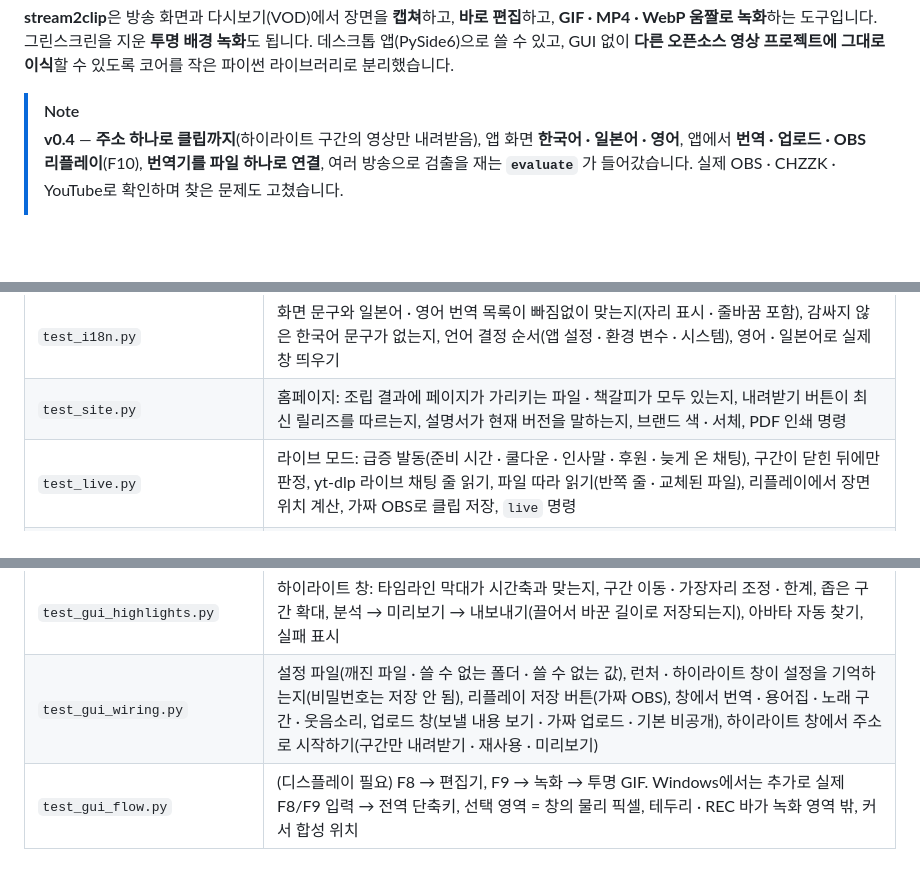
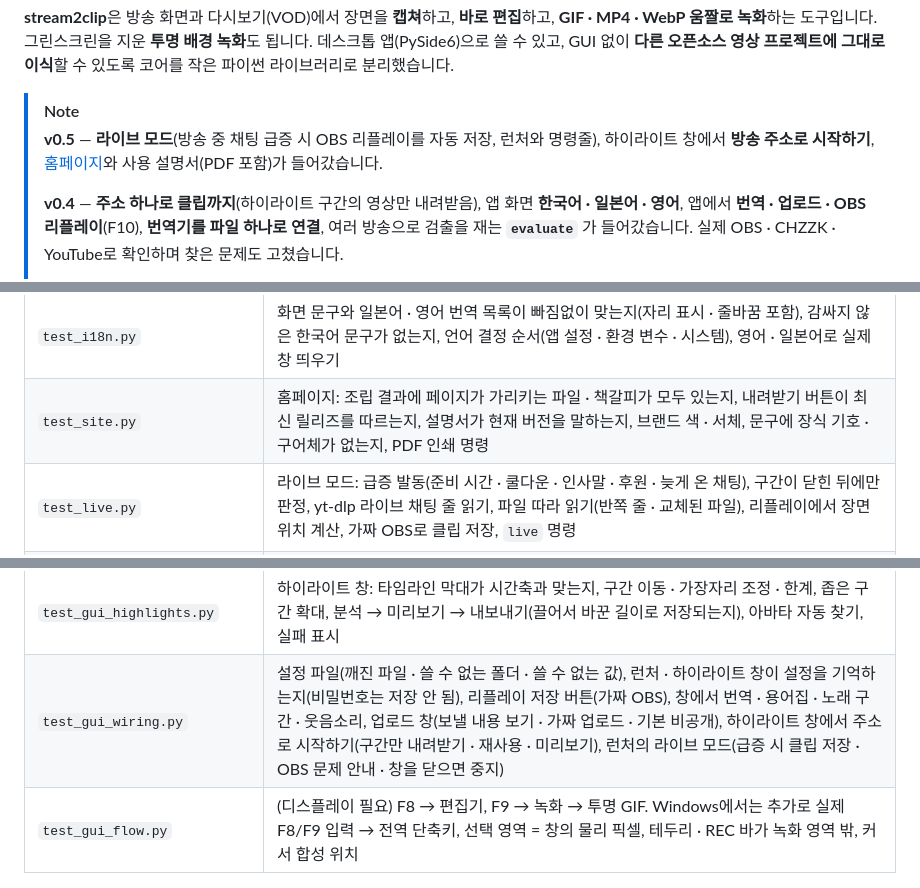
Before and after one commit to BudongJW/stream2clip, a Markdown page: README.md, 3 parts joined by grey strips. GitHub-like rendering; blank space fills up the shorter version.

```diff
--- a/README.md
+++ b/README.md
@@ -52,6 +52,8 @@
 **stream2clip**은 방송 화면과 다시보기(VOD)에서 장면을 **캡쳐**하고, **바로 편집**하고, **GIF · MP4 · WebP 움짤로 녹화**하는 도구입니다. 그린스크린을 지운 **투명 배경 녹화**도 됩니다. 데스크톱 앱(PySide6)으로 쓸 수 있고, GUI 없이 **다른 오픈소스 영상 프로젝트에 그대로 이식**할 수 있도록 코어를 작은 파이썬 라이브러리로 분리했습니다.
 
 > [!NOTE]
+> **v0.5** — **라이브 모드**(방송 중 채팅 급증 시 OBS 리플레이를 자동 저장, 런처와 명령줄), 하이라이트 창에서 **방송 주소로 시작하기**, [홈페이지](https://budongjw.github.io/stream2clip/)와 사용 설명서(PDF 포함)가 들어갔습니다.
+>
 > **v0.4** — **주소 하나로 클립까지**(하이라이트 구간의 영상만 내려받음), 앱 화면 **한국어 · 일본어 · 영어**, 앱에서 **번역 · 업로드 · OBS 리플레이**(F10), **번역기를 파일 하나로 연결**, 여러 방송으로 검출을 재는 **`evaluate`** 가 들어갔습니다. 실제 OBS · CHZZK · YouTube로 확인하며 찾은 문제도 고쳤습니다.
 >
 > **v0.3** — 앱에 **하이라이트 창**이 생겼고, **아바타 위치 자동 찾기**, **CHZZK · SOOP 채팅 수집**, **자막 번역 + 이름 용어집**, **노래 구간 검출**, **OBS 리플레이 버퍼 → 클립**, **YouTube 업로드**, **Windows 실행 파일**이 들어갔습니다. 바뀐 내용은 [CHANGELOG.md](CHANGELOG.md)에 있습니다.
@@ -955,7 +958,7 @@ xvfb-run -a pytest
 | `test_cli.py` | CLI 명령 (`auto` 전체 흐름 포함) |
 | `test_translation.py` | 용어집(긴 이름 우선), 번역 후 시간 유지 · 이름 고정 · 두 줄 자막 · 묶음 전송, Holodex 초안, `--translate` |
 | `test_i18n.py` | 화면 문구와 일본어 · 영어 번역 목록이 빠짐없이 맞는지(자리 표시 · 줄바꿈 포함), 감싸지 않은 한국어 문구가 없는지, 언어 결정 순서(앱 설정 · 환경 변수 · 시스템), 영어 · 일본어로 실제 창 띄우기 |
-| `test_site.py` | 홈페이지: 조립 결과에 페이지가 가리키는 파일 · 책갈피가 모두 있는지, 내려받기 버튼이 최신 릴리즈를 따르는지, 설명서가 현재 버전을 말하는지, 브랜드 색 · 서체, PDF 인쇄 명령 |
+| `test_site.py` | 홈페이지: 조립 결과에 페이지가 가리키는 파일 · 책갈피가 모두 있는지, 내려받기 버튼이 최신 릴리즈를 따르는지, 설명서가 현재 버전을 말하는지, 브랜드 색 · 서체, 문구에 장식 기호 · 구어체가 없는지, PDF 인쇄 명령 |
 | `test_live.py` | 라이브 모드: 급증 발동(준비 시간 · 쿨다운 · 인사말 · 후원 · 늦게 온 채팅), 구간이 닫힌 뒤에만 판정, yt-dlp 라이브 채팅 줄 읽기, 파일 따라 읽기(반쪽 줄 · 교체된 파일), 리플레이에서 장면 위치 계산, 가짜 OBS로 클립 저장, `live` 명령 |
 | `test_evaluation.py` | 댓글에서 타임스탬프 읽기(시각이 아닌 숫자 제외), 가까운 표시 묶기 · 댓글 수 세기, precision · recall · 무작위 기대값 계산, 설정값 바꿔 가며 비교, `evaluate` · `fetch --comments` |
 | `test_sections.py` | 주소로 시작하기: 하이라이트 구간만 내려받기(여유 시간 · 이미 받은 파일 재사용), 구간 파일에서 잘라도 자막 · 설명란은 방송 시각 기준, CHZZK 구간에서만 ffmpeg 확장자 검사 끄기, `clips <주소>` · `auto <주소>`, 방송별 폴더 이름, 정보 · 채팅만 받기(재사용 · CHZZK/SOOP 정보 거부) |
@@ -965,7 +968,7 @@ xvfb-run -a pytest
 | `test_packaging.py` | 빌드 스크립트(이름 · 명령 · 아이콘 · ffmpeg 복사 · zip), 빌드된 실행 파일이 옆의 ffmpeg를 먼저 쓰는지, yt-dlp 실행 경로 |
 | `test_gui.py` | 실제 마우스 이벤트로 편집기 조작, HiDPI 좌표(125% · 150% · 175%에서 선택 크기 일정), 클립보드 복사, 녹화 테두리가 영역을 덮지 않음, 앱 아이콘 크기 구성 · 마스코트 이미지 |
 | `test_gui_highlights.py` | 하이라이트 창: 타임라인 막대가 시간축과 맞는지, 구간 이동 · 가장자리 조정 · 한계, 좁은 구간 확대, 분석 → 미리보기 → 내보내기(끌어서 바꾼 길이로 저장되는지), 아바타 자동 찾기, 실패 표시 |
-| `test_gui_wiring.py` | 설정 파일(깨진 파일 · 쓸 수 없는 폴더 · 쓸 수 없는 값), 런처 · 하이라이트 창이 설정을 기억하는지(비밀번호는 저장 안 됨), 리플레이 저장 버튼(가짜 OBS), 창에서 번역 · 용어집 · 노래 구간 · 웃음소리, 업로드 창(보낼 내용 보기 · 가짜 업로드 · 기본 비공개), 하이라이트 창에서 주소로 시작하기(구간만 내려받기 · 재사용 · 미리보기) |
+| `test_gui_wiring.py` | 설정 파일(깨진 파일 · 쓸 수 없는 폴더 · 쓸 수 없는 값), 런처 · 하이라이트 창이 설정을 기억하는지(비밀번호는 저장 안 됨), 리플레이 저장 버튼(가짜 OBS), 창에서 번역 · 용어집 · 노래 구간 · 웃음소리, 업로드 창(보낼 내용 보기 · 가짜 업로드 · 기본 비공개), 하이라이트 창에서 주소로 시작하기(구간만 내려받기 · 재사용 · 미리보기), 런처의 라이브 모드(급증 시 클립 저장 · OBS 문제 안내 · 창을 닫으면 중지) |
 | `test_gui_flow.py` | (디스플레이 필요) F8 → 편집기, F9 → 녹화 → 투명 GIF. Windows에서는 추가로 실제 F8/F9 입력 → 전역 단축키, 선택 영역 = 창의 물리 픽셀, 테두리 · REC 바가 녹화 영역 밖, 커서 합성 위치 |
 
 > [!NOTE]
```
Also changed, not shown: other parts of README.md (+7 -6 lines), CHANGELOG.md (+6 -1 lines), CONTRIBUTING.md (+7 -0 lines), docs/images/highlights_window.png, docs/images/launcher.png, 11 other files.
